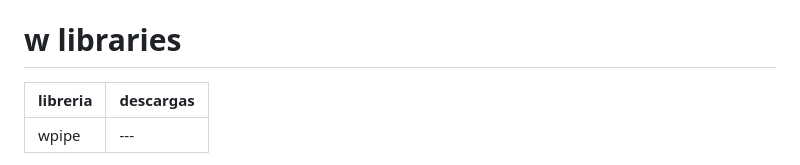
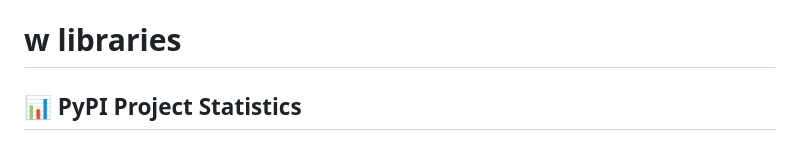
Before and after one commit to wisrovi/w-cli, a Markdown page: README.md, the part around one of its changes. Rendered like a GitHub page.

```diff
--- a/README.md
+++ b/README.md
@@ -1,6 +1,4 @@
 # w libraries
 
-| libreria | descargas |
-| --- | --- |
-| wpipe | --- |
+## 📊 PyPI Project Statistics
 
```
Also changed, not shown: other parts of README.md (+20 -2 lines).
